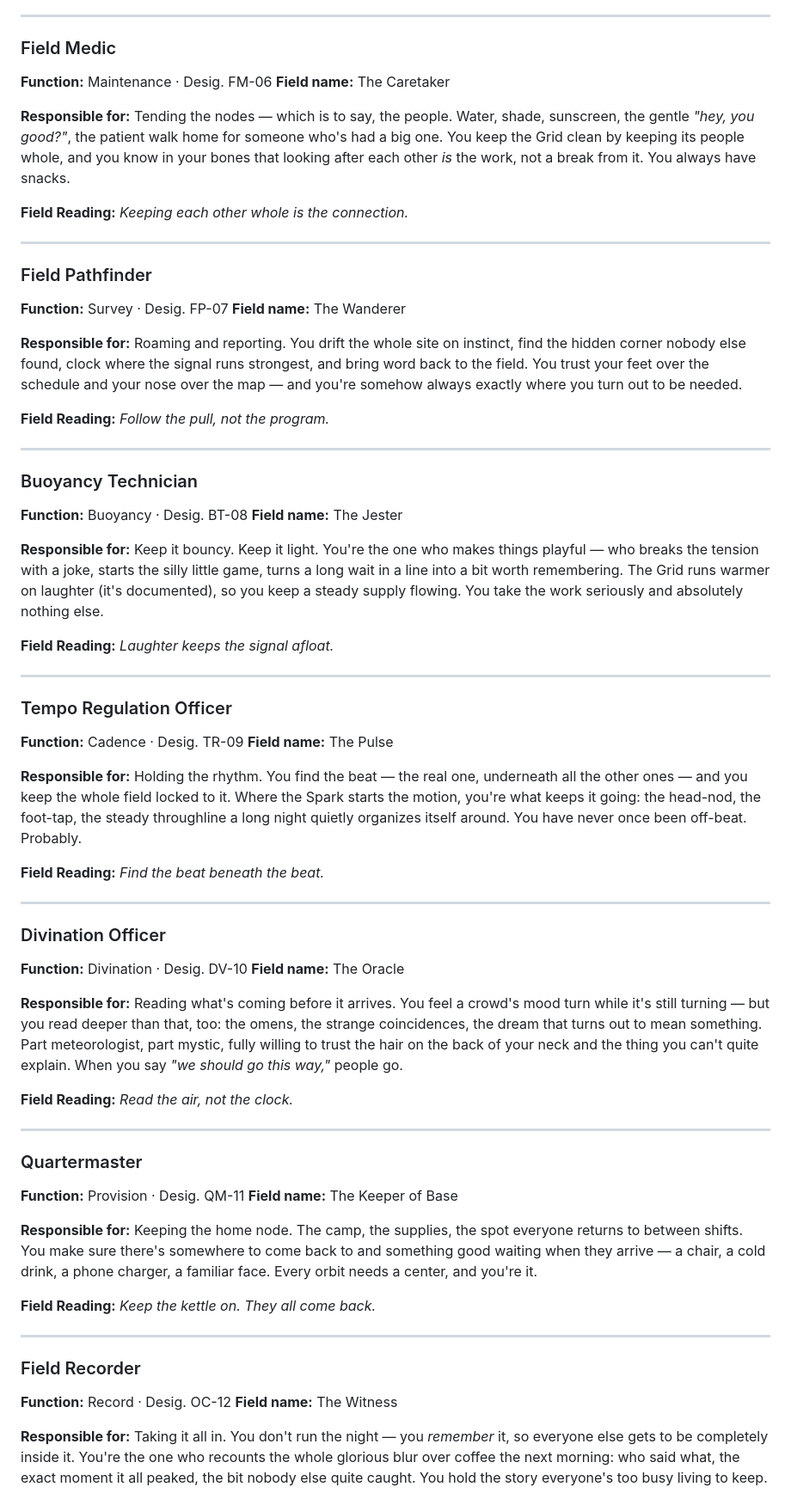
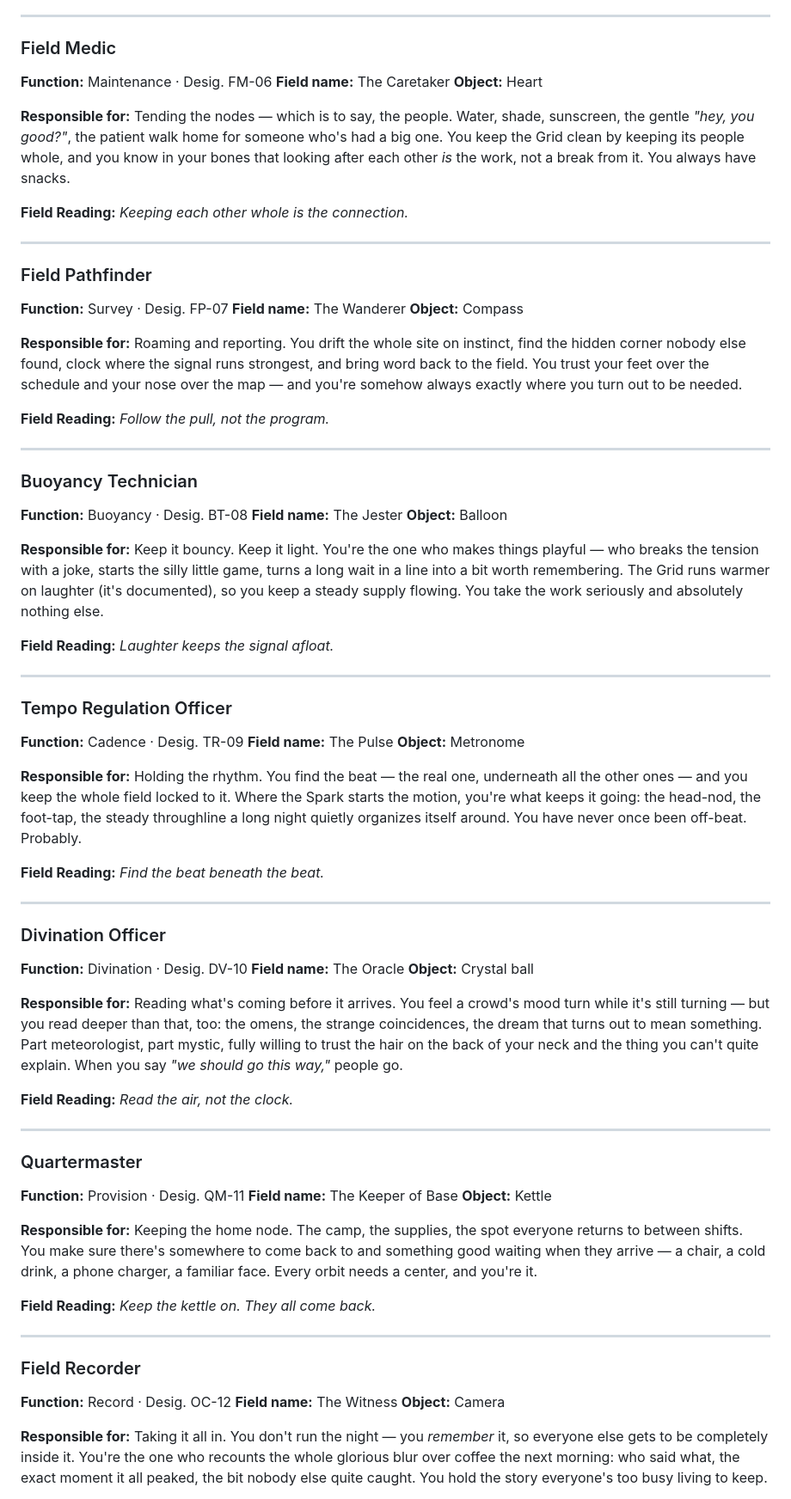
Before and after one commit to Jpoliachik/department-intergalactic-vibes, a Markdown page: ASSIGNMENTS.md, the part around one of its changes. Shown at 86% size. Drawn GitHub-style.

```diff
--- a/ASSIGNMENTS.md
+++ b/ASSIGNMENTS.md
@@ -107,6 +114,7 @@ There are no bad designations and no hierarchy. The Grid needs every function ru
 
 **Function:** Maintenance · Desig. FM-06
 **Field name:** The Caretaker
+**Object:** Heart
 
 **Responsible for:** Tending the nodes — which is to say, the people. Water, shade, sunscreen, the gentle _"hey, you good?"_, the patient walk home for someone who's had a big one. You keep the Grid clean by keeping its people whole, and you know in your bones that looking after each other _is_ the work, not a break from it. You always have snacks.
 
@@ -118,6 +126,7 @@ There are no bad designations and no hierarchy. The Grid needs every function ru
 
 **Function:** Survey · Desig. FP-07
 **Field name:** The Wanderer
+**Object:** Compass
 
 **Responsible for:** Roaming and reporting. You drift the whole site on instinct, find the hidden corner nobody else found, clock where the signal runs strongest, and bring word back to the field. You trust your feet over the schedule and your nose over the map — and you're somehow always exactly where you turn out to be needed.
 
@@ -129,6 +138,7 @@ There are no bad designations and no hierarchy. The Grid needs every function ru
 
 **Function:** Buoyancy · Desig. BT-08
 **Field name:** The Jester
+**Object:** Balloon
 
 **Responsible for:** Keep it bouncy. Keep it light. You're the one who makes things playful — who breaks the tension with a joke, starts the silly little game, turns a long wait in a line into a bit worth remembering. The Grid runs warmer on laughter (it's documented), so you keep a steady supply flowing. You take the work seriously and absolutely nothing else.
 
@@ -140,6 +150,7 @@ There are no bad designations and no hierarchy. The Grid needs every function ru
 
 **Function:** Cadence · Desig. TR-09
 **Field name:** The Pulse
+**Object:** Metronome
 
 **Responsible for:** Holding the rhythm. You find the beat — the real one, underneath all the other ones — and you keep the whole field locked to it. Where the Spark starts the motion, you're what keeps it going: the head-nod, the foot-tap, the steady throughline a long night quietly organizes itself around. You have never once been off-beat. Probably.
 
@@ -151,6 +162,7 @@ There are no bad designations and no hierarchy. The Grid needs every function ru
 
 **Function:** Divination · Desig. DV-10
 **Field name:** The Oracle
+**Object:** Crystal ball
 
 **Responsible for:** Reading what's coming before it arrives. You feel a crowd's mood turn while it's still turning — but you read deeper than that, too: the omens, the strange coincidences, the dream that turns out to mean something. Part meteorologist, part mystic, fully willing to trust the hair on the back of your neck and the thing you can't quite explain. When you say _"we should go this way,"_ people go.
 
@@ -162,6 +174,7 @@ There are no bad designations and no hierarchy. The Grid needs every function ru
 
 **Function:** Provision · Desig. QM-11
 **Field name:** The Keeper of Base
+**Object:** Kettle
 
 **Responsible for:** Keeping the home node. The camp, the supplies, the spot everyone returns to between shifts. You make sure there's somewhere to come back to and something good waiting when they arrive — a chair, a cold drink, a phone charger, a familiar face. Every orbit needs a center, and you're it.
 
@@ -173,6 +186,7 @@ There are no bad designations and no hierarchy. The Grid needs every function ru
 
 **Function:** Record · Desig. OC-12
 **Field name:** The Witness
+**Object:** Camera
 
 **Responsible for:** Taking it all in. You don't run the night — you _remember_ it, so everyone else gets to be completely inside it. You're the one who recounts the whole glorious blur over coffee the next morning: who said what, the exact moment it all peaked, the bit nobody else quite caught. You hold the story everyone's too busy living to keep.
 
```
Also changed, not shown: other parts of ASSIGNMENTS.md (+10 -0 lines).
